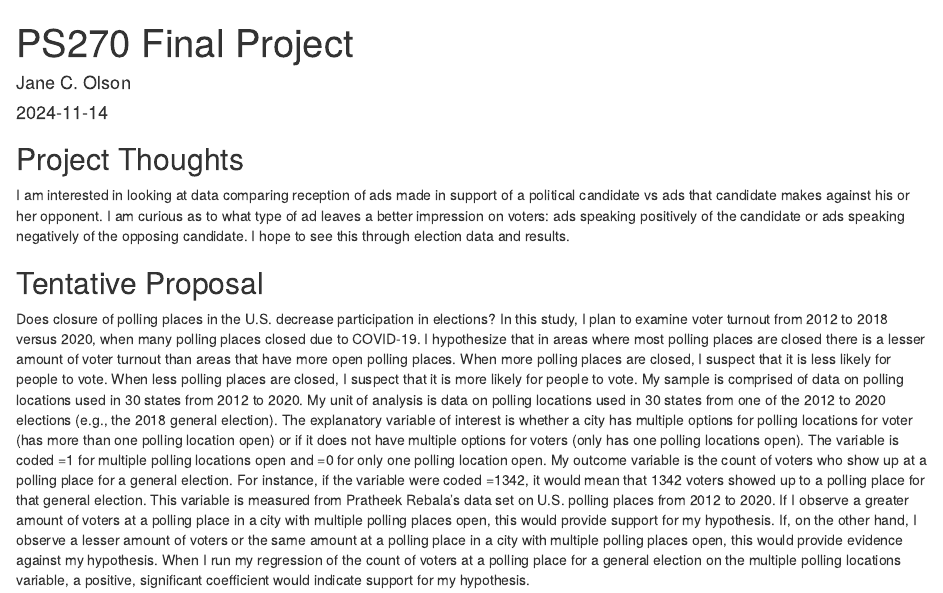
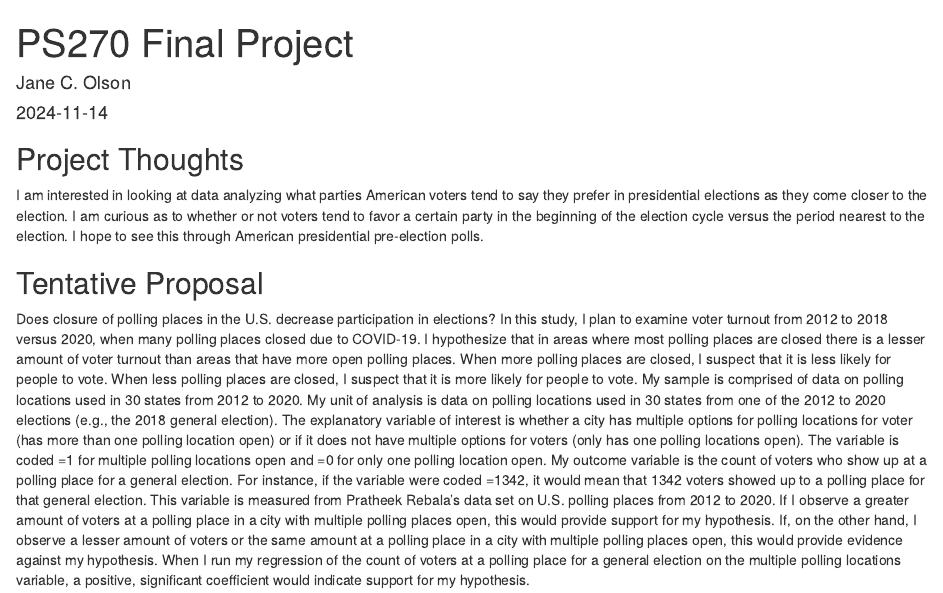
Before and after one commit to janecolson/ps270-final-project, an R Markdown document (PS270 Final Project.Rmd): the page in a window 1100 px wide, from its top. Rendered offline with R 4.5, knitr and Pandoc, with nearby package versions; drawn as R Markdown's standard HTML page in place of the format the file asks for.

Commit message:
milestone 2 updated

```diff
--- a/PS270 Final Project.Rmd
+++ b/PS270 Final Project.Rmd
@@ -10,7 +10,7 @@ output:
 
 ## Project Thoughts
 
-I am interested in looking at data comparing reception of ads made in support of a political candidate vs ads that candidate makes against his or her opponent. I am curious as to what type of ad leaves a better impression on voters: ads speaking positively of the candidate or ads speaking negatively of the opposing candidate. I hope to see this through election data and results.
+I am interested in looking at data analyzing what parties American voters tend to say they prefer in presidential elections as they come closer to the election. I am curious as to whether or not voters tend to favor a certain party in the beginning of the election cycle versus the period nearest to the election. I hope to see this through American presidential pre-election polls.
 
 ## Tentative Proposal
 
```
Also changed, not shown: index.Rmd (+1 -1 lines), index.html.
